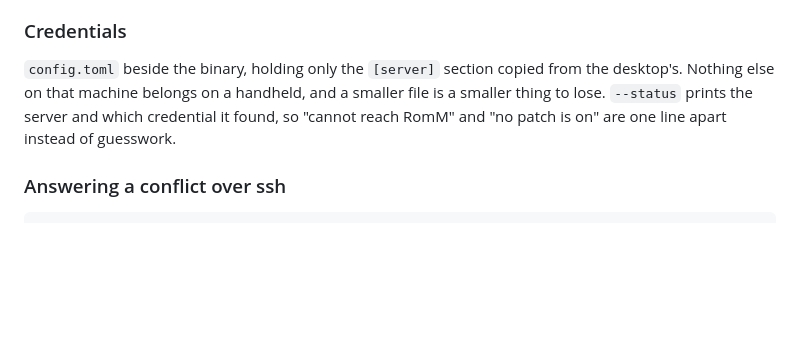
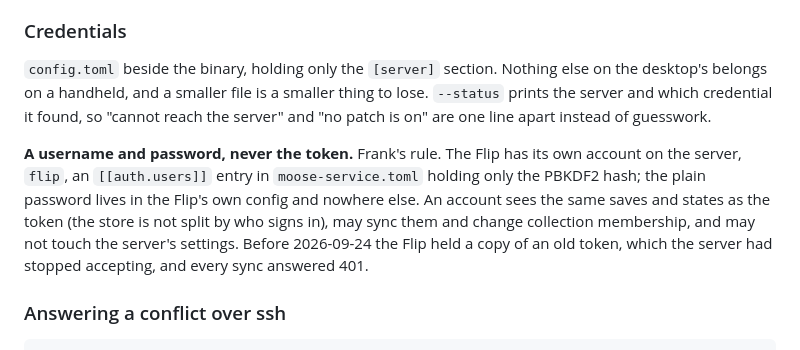
Before and after one commit to mizaimao/moose-rack, a Markdown page: docs/knulli-addon.md, the part around the change. Drawn GitHub-style; blank space fills up the shorter version.

```diff
--- a/docs/knulli-addon.md
+++ b/docs/knulli-addon.md
@@ -158,11 +158,20 @@ thing to fix and ten.
 
 ### Credentials
 
-`config.toml` beside the binary, holding only the `[server]` section copied from
-the desktop's. Nothing else on that machine belongs on a handheld, and a
-smaller file is a smaller thing to lose. `--status` prints the server and which
-credential it found, so "cannot reach RomM" and "no patch is on" are one line
-apart instead of guesswork.
+`config.toml` beside the binary, holding only the `[server]` section. Nothing
+else on the desktop's belongs on a handheld, and a smaller file is a smaller
+thing to lose. `--status` prints the server and which credential it found, so
+"cannot reach the server" and "no patch is on" are one line apart instead of
+guesswork.
+
+**A username and password, never the token.** Frank's rule. The Flip has its
+own account on the server, `flip`, an `[[auth.users]]` entry in
+`moose-service.toml` holding only the PBKDF2 hash; the plain password lives in
+the Flip's own config and nowhere else. An account sees the same saves and
+states as the token (the store is not split by who signs in), may sync them
+and change collection membership, and may not touch the server's settings.
+Before 2026-09-24 the Flip held a copy of an old token, which the server had
+stopped accepting, and every sync answered 401.
 
 ### Answering a conflict over ssh
 
```
Also changed, not shown: docs/addon-audit.md (+19 -15 lines).
